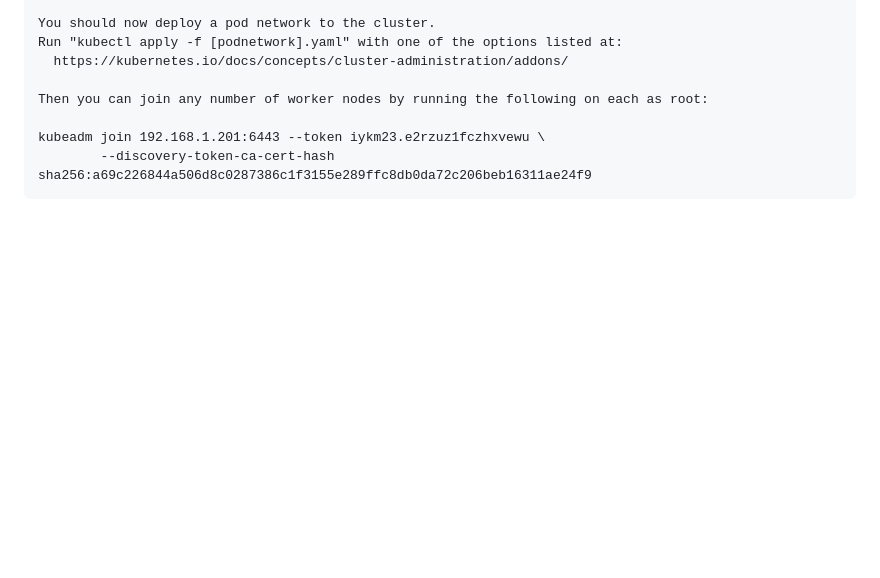
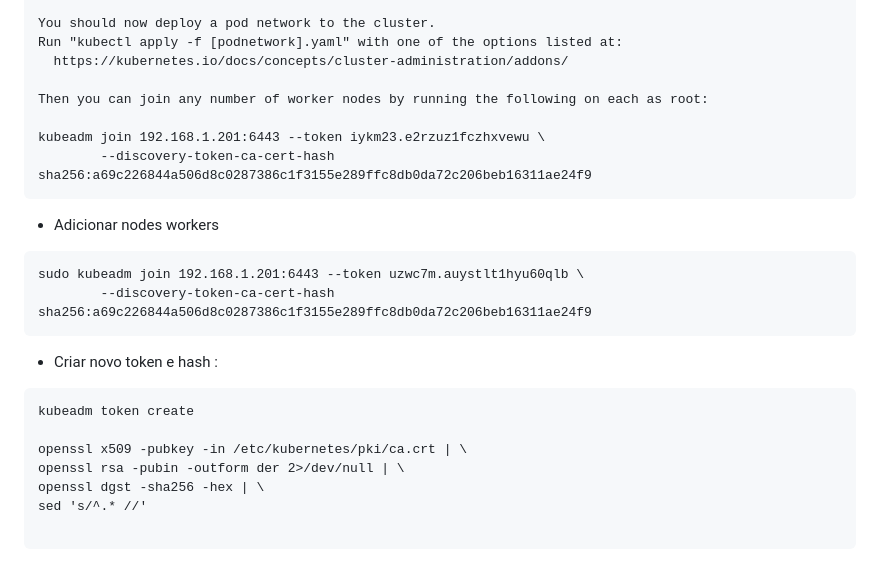
Before and after one commit to rafamellonh/PICK, a Markdown page: Kubernetes/DAY 5/Instalar Kubernetes.md, the part around the change. Drawn GitHub-style; blank space fills up the shorter version.

Commit message:
Kubernetes

````diff
--- a/Kubernetes/DAY 5/Instalar Kubernetes.md
+++ b/Kubernetes/DAY 5/Instalar Kubernetes.md
@@ -125,3 +125,21 @@ Then you can join any number of worker nodes by running the following on each as
 kubeadm join 192.168.1.201:6443 --token iykm23.e2rzuz1fczhxvewu \
         --discovery-token-ca-cert-hash sha256:a69c226844a506d8c0287386c1f3155e289ffc8db0da72c206beb16311ae24f9
 ```
+
+* Adicionar nodes workers
+```
+sudo kubeadm join 192.168.1.201:6443 --token uzwc7m.auystlt1hyu60qlb \
+        --discovery-token-ca-cert-hash sha256:a69c226844a506d8c0287386c1f3155e289ffc8db0da72c206beb16311ae24f9
+```
+
+* Criar novo token e hash :
+
+```
+kubeadm token create
+
+openssl x509 -pubkey -in /etc/kubernetes/pki/ca.crt | \
+openssl rsa -pubin -outform der 2>/dev/null | \
+openssl dgst -sha256 -hex | \
+sed 's/^.* //'
+
+```
````
